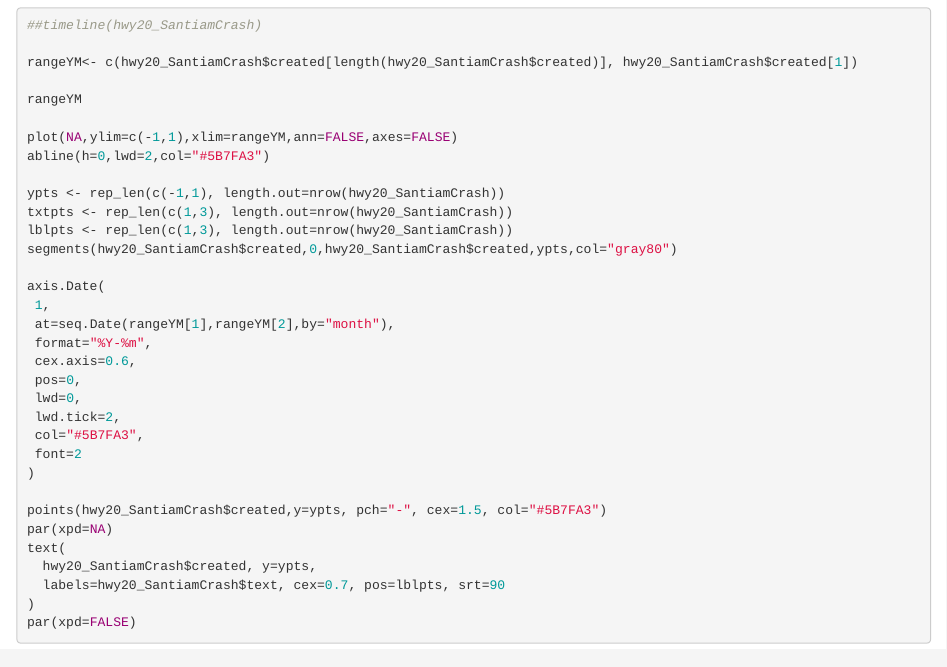
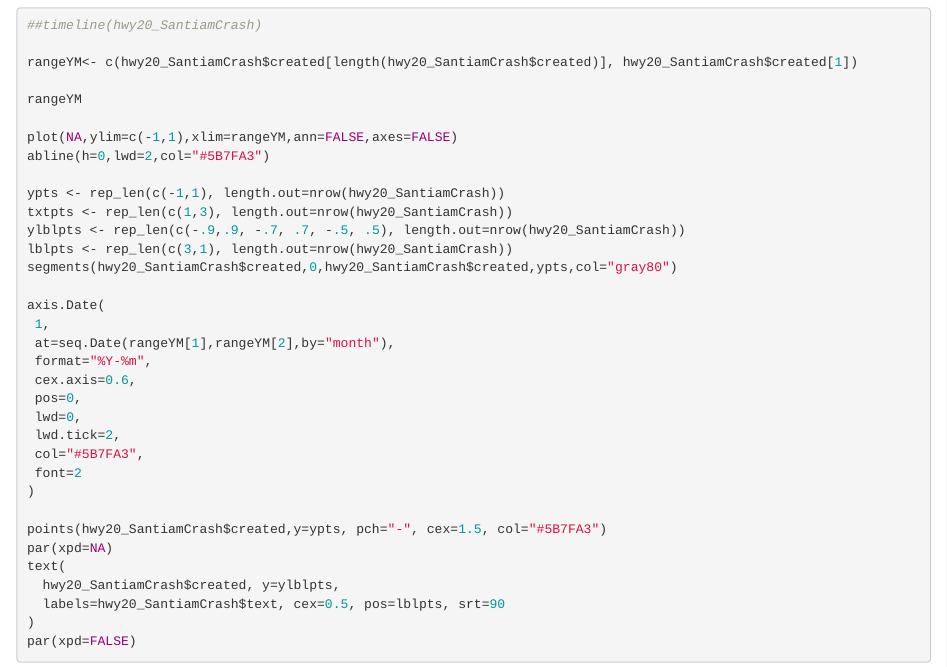
Before and after one commit to ww44ss/TripcheckR, an R Markdown document (TripcheckR.Rmd): the page in a window 1100 px wide, from 1080 px down. Rendered offline with R 4.5, knitr and Pandoc, with nearby package versions; the code chunks are not run, so their results and figures are left out.

Commit message:
Updated timeline labels

```diff
--- a/TripcheckR.Rmd
+++ b/TripcheckR.Rmd
@@ -85,7 +85,8 @@ abline(h=0,lwd=2,col="#5B7FA3")
 
 ypts <- rep_len(c(-1,1), length.out=nrow(hwy20_SantiamCrash))
 txtpts <- rep_len(c(1,3), length.out=nrow(hwy20_SantiamCrash))
-lblpts <- rep_len(c(1,3), length.out=nrow(hwy20_SantiamCrash))
+ylblpts <- rep_len(c(-.9,.9, -.7, .7, -.5, .5), length.out=nrow(hwy20_SantiamCrash))
+lblpts <- rep_len(c(3,1), length.out=nrow(hwy20_SantiamCrash))
 segments(hwy20_SantiamCrash$created,0,hwy20_SantiamCrash$created,ypts,col="gray80")
 
 axis.Date(
@@ -103,7 +104,7 @@ axis.Date(
 points(hwy20_SantiamCrash$created,y=ypts, pch="-", cex=1.5, col="#5B7FA3")
 par(xpd=NA)
 text(
-  hwy20_SantiamCrash$created, y=ypts,
-  labels=hwy20_SantiamCrash$text, cex=0.7, pos=lblpts, srt=90
+  hwy20_SantiamCrash$created, y=ylblpts,
+  labels=hwy20_SantiamCrash$text, cex=0.5, pos=lblpts, srt=90
 )
 par(xpd=FALSE)
```
